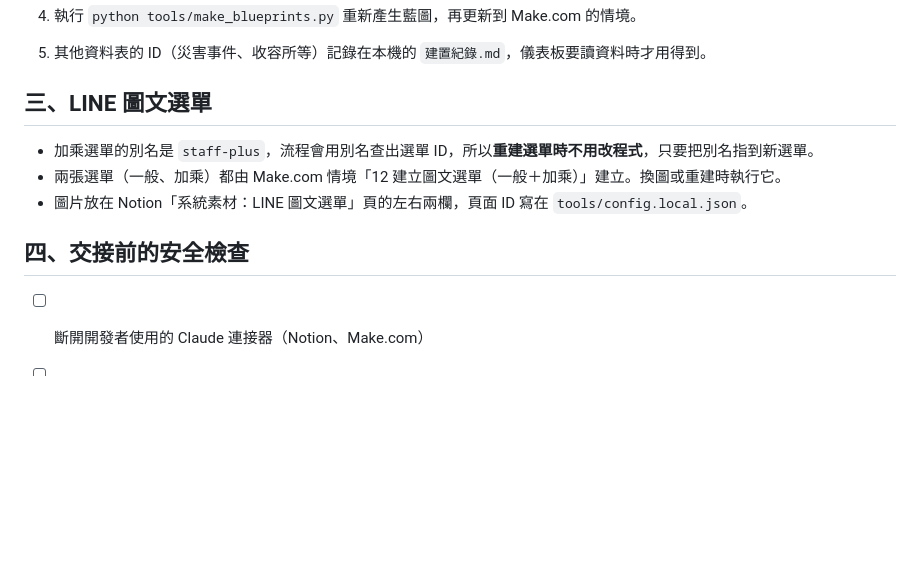
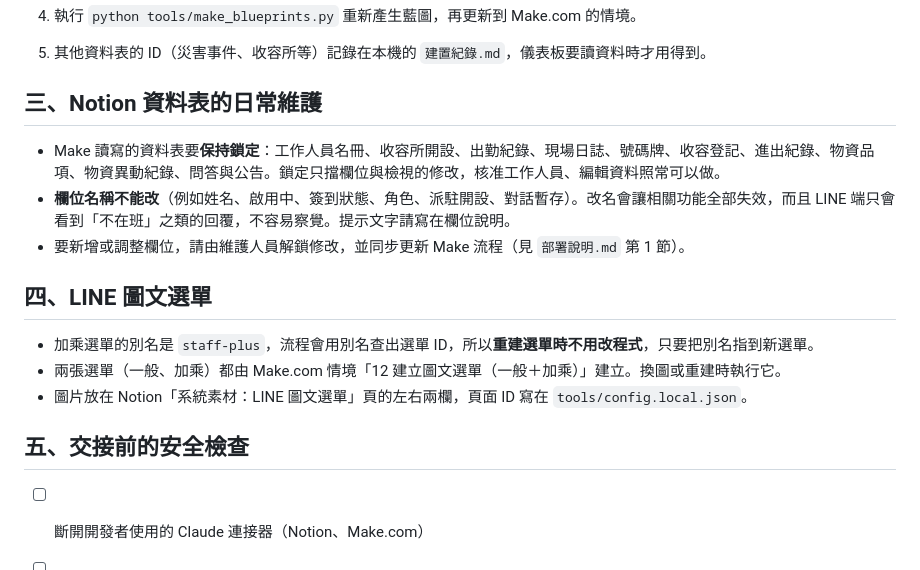
Before and after one commit to miaoliemic/miaoli-shelter-system, a Markdown page: docs/交接清單.md, the part around the change. Drawn GitHub-style; blank space fills up the shorter version.

Commit message:
文件：Notion 資料表建好後要鎖定、Make 用到的欄位名稱不能改（欄位改名會讓功能全部失效）
Co-Authored-By: Claude Opus 5.5 <noreply@anthropic.com>

```diff
--- a/docs/交接清單.md
+++ b/docs/交接清單.md
@@ -29,13 +29,19 @@ Notion 頁面或資料庫搬到另一個工作區後，ID 通常會改變。搬
 4. 執行 `python tools/make_blueprints.py` 重新產生藍圖，再更新到 Make.com 的情境。
 5. 其他資料表的 ID（災害事件、收容所等）記錄在本機的 `建置紀錄.md`，儀表板要讀資料時才用得到。
 
-## 三、LINE 圖文選單
+## 三、Notion 資料表的日常維護
+
+- Make 讀寫的資料表要**保持鎖定**：工作人員名冊、收容所開設、出勤紀錄、現場日誌、號碼牌、收容登記、進出紀錄、物資品項、物資異動紀錄、問答與公告。鎖定只擋欄位與檢視的修改，核准工作人員、編輯資料照常可以做。
+- **欄位名稱不能改**（例如姓名、啟用中、簽到狀態、角色、派駐開設、對話暫存）。改名會讓相關功能全部失效，而且 LINE 端只會看到「不在班」之類的回覆，不容易察覺。提示文字請寫在欄位說明。
+- 要新增或調整欄位，請由維護人員解鎖修改，並同步更新 Make 流程（見 `部署說明.md` 第 1 節）。
+
+## 四、LINE 圖文選單
 
 - 加乘選單的別名是 `staff-plus`，流程會用別名查出選單 ID，所以**重建選單時不用改程式**，只要把別名指到新選單。
 - 兩張選單（一般、加乘）都由 Make.com 情境「12 建立圖文選單（一般＋加乘）」建立。換圖或重建時執行它。
 - 圖片放在 Notion「系統素材：LINE 圖文選單」頁的左右兩欄，頁面 ID 寫在 `tools/config.local.json`。
 
-## 四、交接前的安全檢查
+## 五、交接前的安全檢查
 
 - [ ] 斷開開發者使用的 Claude 連接器（Notion、Make.com）
 - [ ] Make.com 的 Notion 連線改成縣府的機器人帳號
```
Also changed, not shown: docs/部署說明.md (+2 -0 lines).
